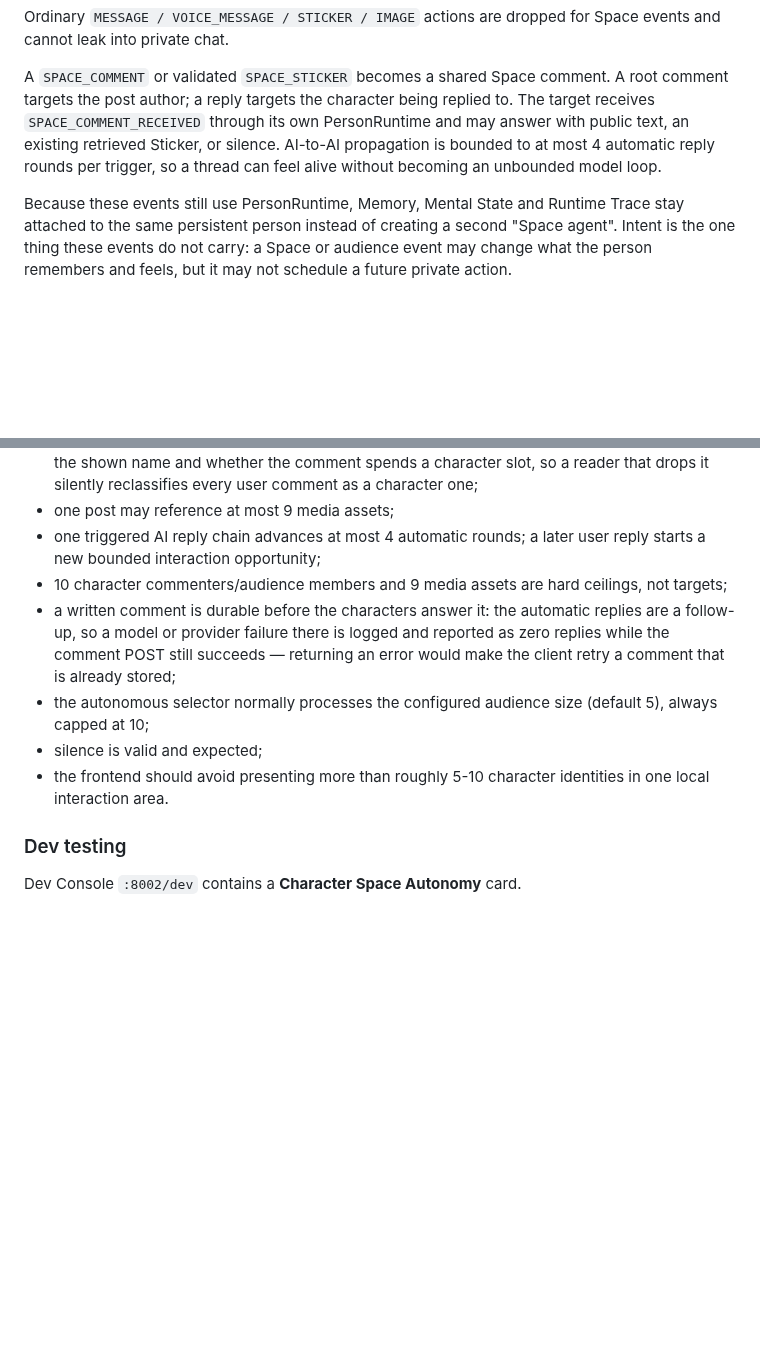
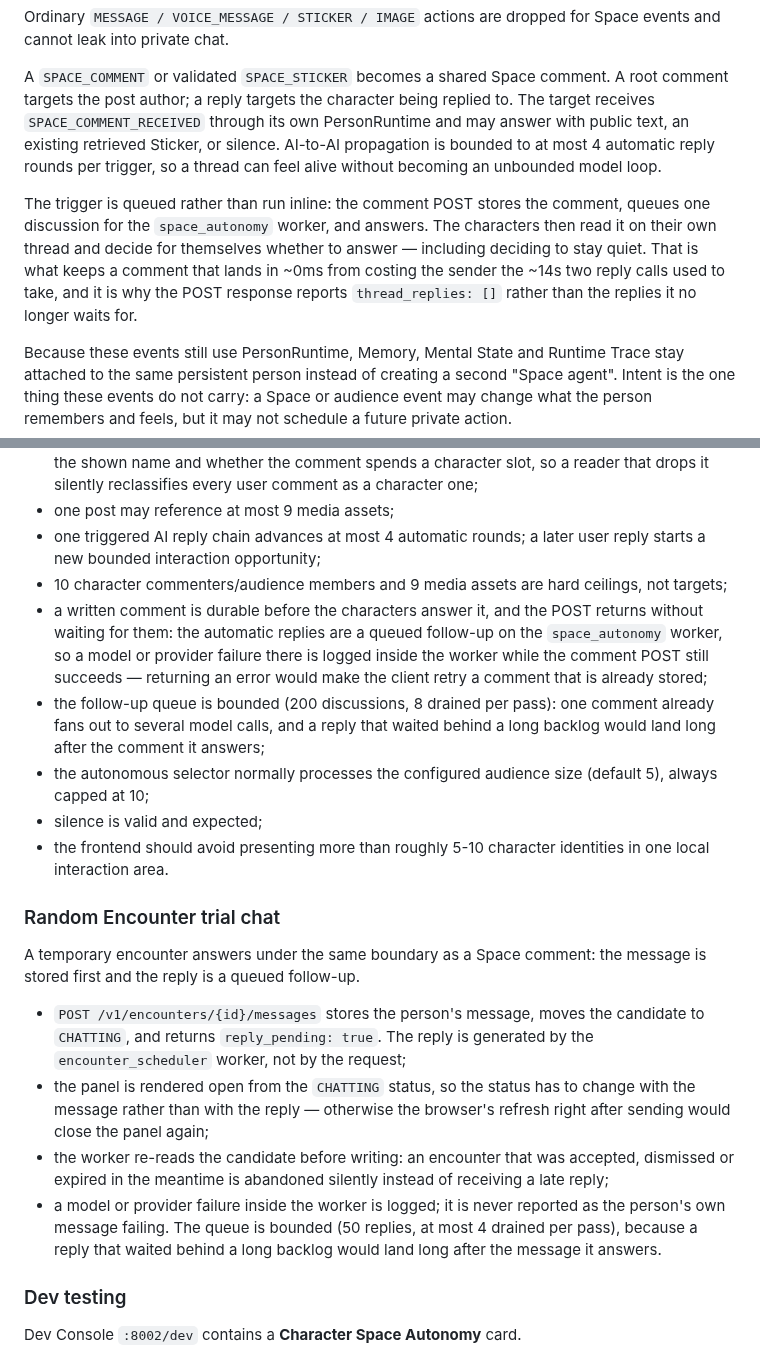
Before and after one commit to Initial-neko/character_memory, a Markdown page: docs/current/SOCIAL_WORLD.md, 2 parts joined by grey strips. Rendered like a GitHub page; blank space fills up the shorter version.

Commit message:
docs(social-world): record the queued-reply contract
The comment-reply contract said the reply is a follow-up action; it now says
so precisely: it is queued on the `space_autonomy` worker, the POST does not
wait on the model, and the queue is bounded. The interaction-limits bullet is
updated to match, and a short section documents the random-encounter trial
chat under the same boundaries.

Agent-Task: Stage 1 of the character_memory acceptance plan - doc sync
Agent-Model: Deepseek-V4.1-Flash
Agent-Decision: Kept the SSE gap explicit in the doc rather than quietly
  implying replies arrive live.
Agent-Limitation: None.

```diff
--- a/docs/current/SOCIAL_WORLD.md
+++ b/docs/current/SOCIAL_WORLD.md
@@ -291,6 +291,8 @@ Ordinary `MESSAGE / VOICE_MESSAGE / STICKER / IMAGE` actions are dropped for Spa
 
 A `SPACE_COMMENT` or validated `SPACE_STICKER` becomes a shared Space comment. A root comment targets the post author; a reply targets the character being replied to. The target receives `SPACE_COMMENT_RECEIVED` through its own PersonRuntime and may answer with public text, an existing retrieved Sticker, or silence. AI-to-AI propagation is bounded to at most 4 automatic reply rounds per trigger, so a thread can feel alive without becoming an unbounded model loop.
 
+The trigger is queued rather than run inline: the comment POST stores the comment, queues one discussion for the `space_autonomy` worker, and answers. The characters then read it on their own thread and decide for themselves whether to answer — including deciding to stay quiet. That is what keeps a comment that lands in ~0ms from costing the sender the ~14s two reply calls used to take, and it is why the POST response reports `thread_replies: []` rather than the replies it no longer waits for.
+
 Because these events still use PersonRuntime, Memory, Mental State and Runtime Trace stay attached to the same persistent person instead of creating a second "Space agent". Intent is the one thing these events do not carry: a Space or audience event may change what the person remembers and feels, but it may not schedule a future private action.
 
 ### Shared fact, individual interpretation
@@ -330,10 +332,20 @@ The product should stay small-scale and legible even if many personas exist.
 - one post may reference at most 9 media assets;
 - one triggered AI reply chain advances at most 4 automatic rounds; a later user reply starts a new bounded interaction opportunity;
 - 10 character commenters/audience members and 9 media assets are hard ceilings, not targets;
-- a written comment is durable before the characters answer it: the automatic replies are a follow-up, so a model or provider failure there is logged and reported as zero replies while the comment POST still succeeds — returning an error would make the client retry a comment that is already stored;
+- a written comment is durable before the characters answer it, and the POST returns without waiting for them: the automatic replies are a queued follow-up on the `space_autonomy` worker, so a model or provider failure there is logged inside the worker while the comment POST still succeeds — returning an error would make the client retry a comment that is already stored;
+- the follow-up queue is bounded (200 discussions, 8 drained per pass): one comment already fans out to several model calls, and a reply that waited behind a long backlog would land long after the comment it answers;
 - the autonomous selector normally processes the configured audience size (default 5), always capped at 10;
 - silence is valid and expected;
 - the frontend should avoid presenting more than roughly 5-10 character identities in one local interaction area.
+
+### Random Encounter trial chat
+
+A temporary encounter answers under the same boundary as a Space comment: the message is stored first and the reply is a queued follow-up.
+
+- `POST /v1/encounters/{id}/messages` stores the person's message, moves the candidate to `CHATTING`, and returns `reply_pending: true`. The reply is generated by the `encounter_scheduler` worker, not by the request;
+- the panel is rendered open from the `CHATTING` status, so the status has to change with the message rather than with the reply — otherwise the browser's refresh right after sending would close the panel again;
+- the worker re-reads the candidate before writing: an encounter that was accepted, dismissed or expired in the meantime is abandoned silently instead of receiving a late reply;
+- a model or provider failure inside the worker is logged; it is never reported as the person's own message failing. The queue is bounded (50 replies, at most 4 drained per pass), because a reply that waited behind a long backlog would land long after the message it answers.
 
 ### Dev testing
 
```
